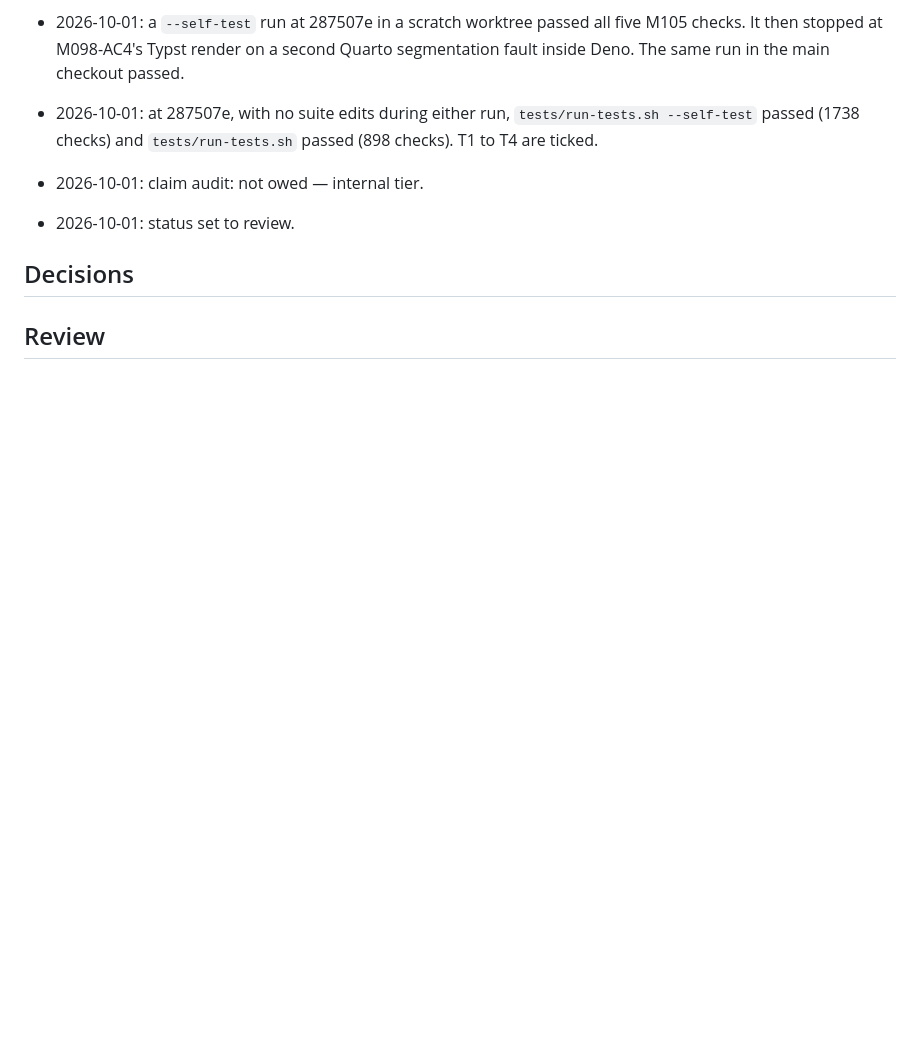
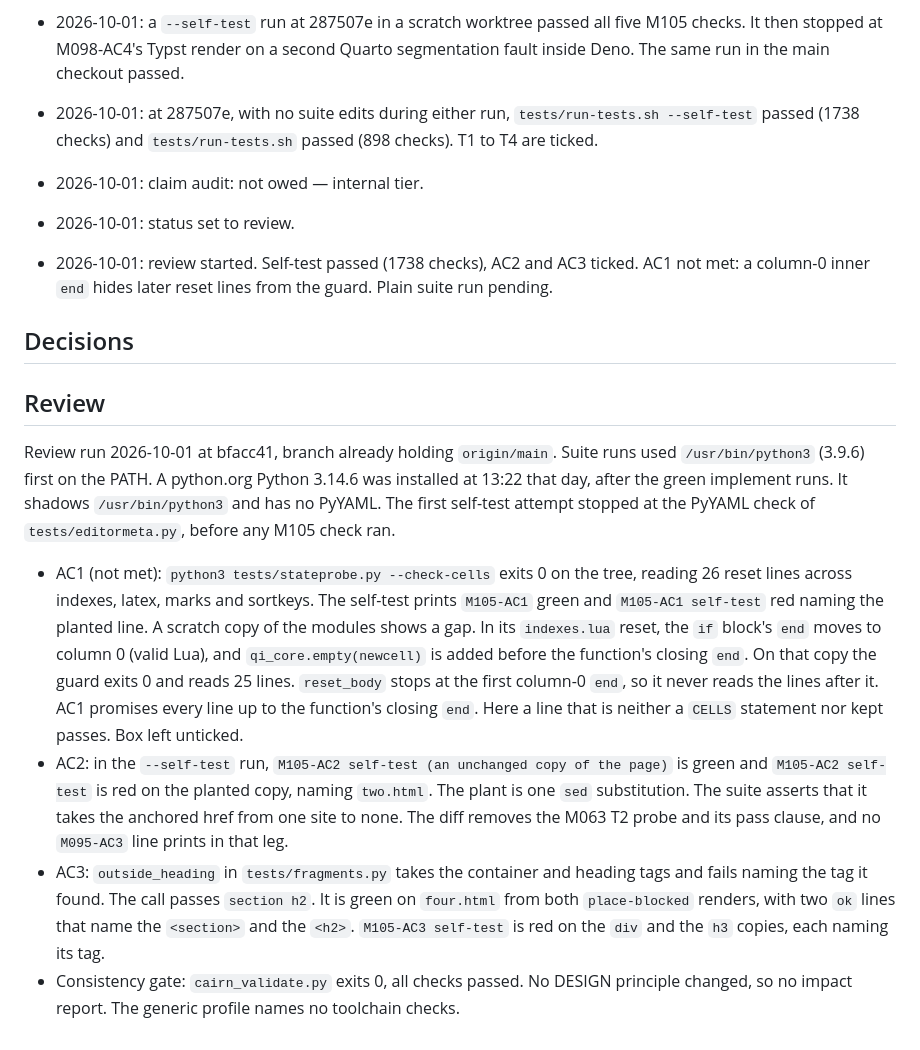
Before and after one commit to jmgirard/quarto-index, a Markdown page: cairn/milestones/M105-m095-check-gaps.md, the part around one of its changes. Drawn GitHub-style; blank space fills up the shorter version.

Commit message:
review M105: evidence for AC2, AC3; AC1 gap found (plain suite run pending)

```diff
--- a/cairn/milestones/M105-m095-check-gaps.md
+++ b/cairn/milestones/M105-m095-check-gaps.md
@@ -138,7 +138,40 @@ probe's output instead of stating a count. The plan gate chose that form.
 - 2026-10-01: at 287507e, with no suite edits during either run, `tests/run-tests.sh --self-test` passed (1738 checks) and `tests/run-tests.sh` passed (898 checks). T1 to T4 are ticked.
 - 2026-10-01: claim audit: not owed — internal tier.
 - 2026-10-01: status set to review.
+- 2026-10-01: review started. Self-test passed (1738 checks), AC2 and AC3 ticked. AC1 not met: a column-0 inner `end` hides later reset lines from the guard. Plain suite run pending.
 
 ## Decisions
 
 ## Review
+
+Review run 2026-10-01 at bfacc41, branch already holding `origin/main`.
+Suite runs used `/usr/bin/python3` (3.9.6) first on the PATH. A python.org
+Python 3.14.6 was installed at 13:22 that day, after the green implement
+runs. It shadows `/usr/bin/python3` and has no PyYAML. The first self-test
+attempt stopped at the PyYAML check of `tests/editormeta.py`, before any
+M105 check ran.
+
+- AC1 (not met): `python3 tests/stateprobe.py --check-cells` exits 0 on the
+  tree, reading 26 reset lines across indexes, latex, marks and sortkeys.
+  The self-test prints `M105-AC1` green and `M105-AC1 self-test` red naming
+  the planted line. A scratch copy of the modules shows a gap. In its
+  `indexes.lua` reset, the `if` block's `end` moves to column 0 (valid Lua),
+  and `qi_core.empty(newcell)` is added before the function's closing `end`.
+  On that copy the guard exits 0 and reads 25 lines. `reset_body` stops at
+  the first column-0 `end`, so it never reads the lines after it. AC1
+  promises every line up to the function's closing `end`. Here a line that is
+  neither a `CELLS` statement nor kept passes. Box left unticked.
+- AC2: in the `--self-test` run, `M105-AC2 self-test (an unchanged copy of
+  the page)` is green and `M105-AC2 self-test` is red on the planted copy,
+  naming `two.html`. The plant is one `sed` substitution. The suite asserts
+  that it takes the anchored href from one site to none. The diff removes
+  the M063 T2 probe and its pass clause, and no `M095-AC3` line prints in
+  that leg.
+- AC3: `outside_heading` in `tests/fragments.py` takes the container and
+  heading tags and fails naming the tag it found. The call passes `section h2`.
+  It is green on `four.html` from both `place-blocked` renders, with two `ok`
+  lines that name the `<section>` and the `<h2>`. `M105-AC3 self-test`
+  is red on the `div` and the `h3` copies, each naming its tag.
+- Consistency gate: `cairn_validate.py` exits 0, all checks passed. No
+  DESIGN principle changed, so no impact report. The generic profile names no
+  toolchain checks.
```
Also changed, not shown: other parts of cairn/milestones/M105-m095-check-gaps.md (+2 -2 lines).
